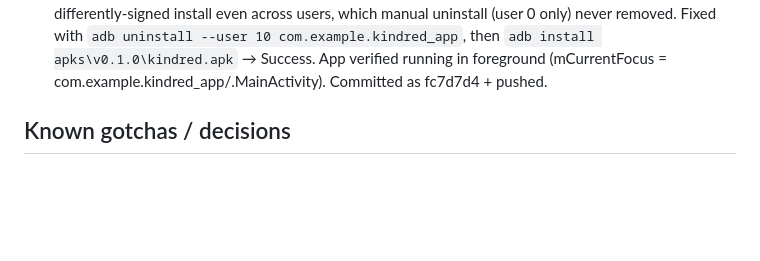
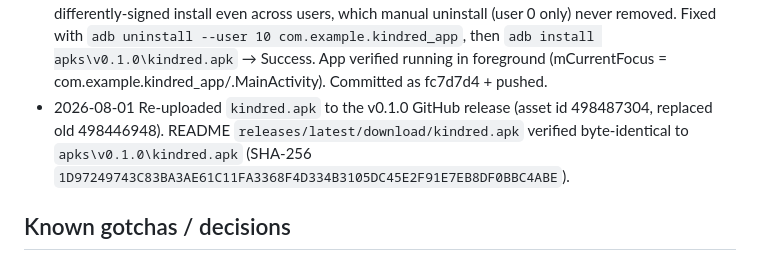
Before and after one commit to jonahb344-ai/kindred, a Markdown page: AGENTS.md, the part around the change. GitHub-like rendering; blank space fills up the shorter version.

Commit message:
Note release APK re-upload in project memory

```diff
--- a/AGENTS.md
+++ b/AGENTS.md
@@ -122,6 +122,9 @@ public); secret values live only in the files/locations referenced below.
   (user 0 only) never removed. Fixed with `adb uninstall --user 10 com.example.kindred_app`,
   then `adb install apks\v0.1.0\kindred.apk` → Success. App verified running in foreground
   (mCurrentFocus = com.example.kindred_app/.MainActivity). Committed as fc7d7d4 + pushed.
+- 2026-08-01 Re-uploaded `kindred.apk` to the v0.1.0 GitHub release (asset id 498487304, replaced
+  old 498446948). README `releases/latest/download/kindred.apk` verified byte-identical to
+  `apks\v0.1.0\kindred.apk` (SHA-256 `1D97249743C83BA3AE61C11FA3368F4D334B3105DC45E2F91E7EB8DF0BBC4ABE`).
 
 ## Known gotchas / decisions
 - User decision: Spark plan only (no card/billing), Cloudflare Worker free tier, public repo,
```
